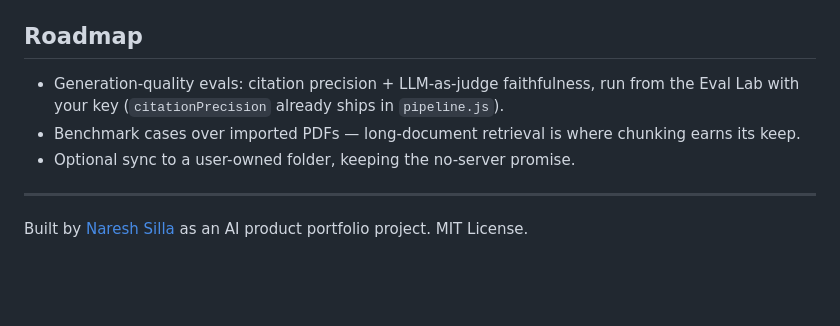
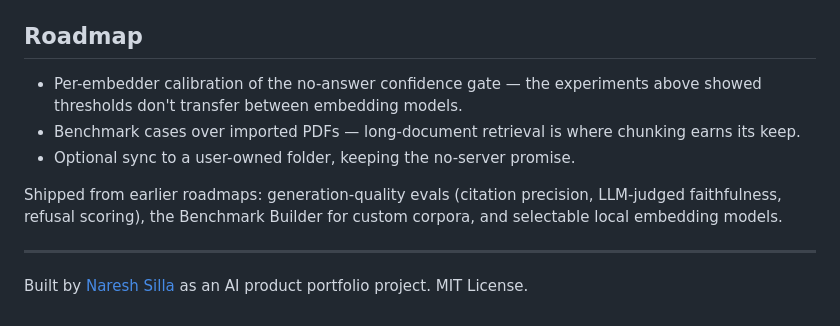
Before and after one commit to sillanaresh/lumen, a Markdown page: README.md, the part around the change. Drawn GitHub-style; blank space fills up the shorter version.

Commit message:
docs: README roadmap reflects shipped generation evals, builder, embedders
Co-Authored-By: Claude Fable 5 <noreply@anthropic.com>

```diff
--- a/README.md
+++ b/README.md
@@ -110,9 +110,11 @@ Open `http://localhost:8000`. (A server is required — the app uses ES modules
 
 ## Roadmap
 
-- Generation-quality evals: citation precision + LLM-as-judge faithfulness, run from the Eval Lab with your key (`citationPrecision` already ships in `pipeline.js`).
+- Per-embedder calibration of the no-answer confidence gate — the experiments above showed thresholds don't transfer between embedding models.
 - Benchmark cases over imported PDFs — long-document retrieval is where chunking earns its keep.
 - Optional sync to a user-owned folder, keeping the no-server promise.
+
+Shipped from earlier roadmaps: generation-quality evals (citation precision, LLM-judged faithfulness, refusal scoring), the Benchmark Builder for custom corpora, and selectable local embedding models.
 
 ---
 
```
